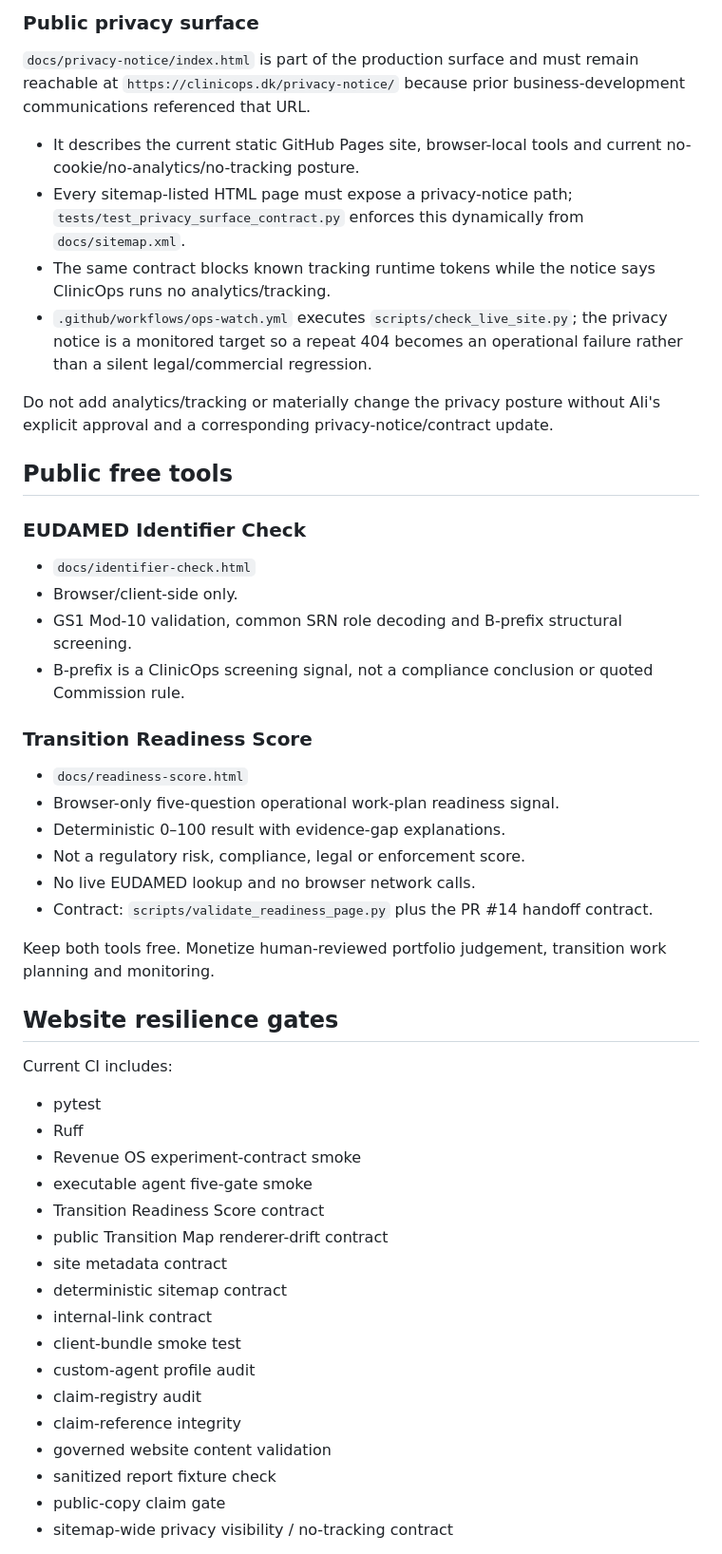
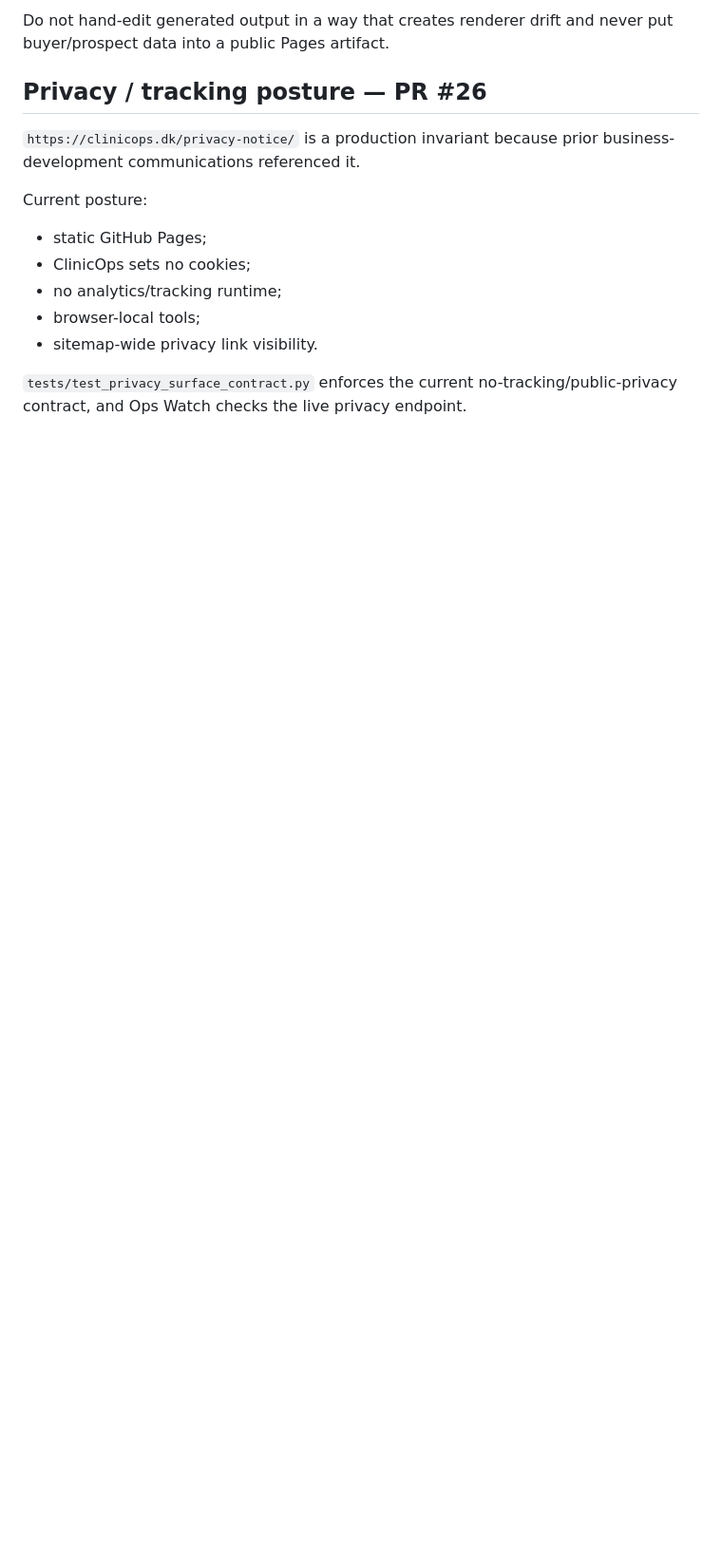
Before and after one commit to aliiskandar310796-beep/ClinicOps, a Markdown page: AGENT_STATE.md, the part around one of its changes. Shown at 95% size. Drawn GitHub-style; blank space fills up the shorter version.

```diff
--- a/AGENT_STATE.md
+++ b/AGENT_STATE.md
@@ -75,47 +160,15 @@ Do not put confidential client/prospect data into this sample or any public Page
 
-### Public privacy surface
-`docs/privacy-notice/index.html` is part of the production surface and must remain reachable at `https://clinicops.dk/privacy-notice/` because prior business-development communications referenced that URL.
-- It describes the current static GitHub Pages site, browser-local tools and current no-cookie/no-analytics/no-tracking posture.
-- Every sitemap-listed HTML page must expose a privacy-notice path; `tests/test_privacy_surface_contract.py` enforces this dynamically from `docs/sitemap.xml`.
-- The same contract blocks known tracking runtime tokens while the notice says ClinicOps runs no analytics/tracking.
-- `.github/workflows/ops-watch.yml` executes `scripts/check_live_site.py`; the privacy notice is a monitored target so a repeat 404 becomes an operational failure rather than a silent legal/commercial regression.
+Do not hand-edit generated output in a way that creates renderer drift and never put buyer/prospect data into a public Pages artifact.
 
-Do not add analytics/tracking or materially change the privacy posture without Ali's explicit approval and a corresponding privacy-notice/contract update.
+## Privacy / tracking posture — PR #26
+`https://clinicops.dk/privacy-notice/` is a production invariant because prior business-development communications referenced it.
 
-## Public free tools
-### EUDAMED Identifier Check
-- `docs/identifier-check.html`
-- Browser/client-side only.
-- GS1 Mod-10 validation, common SRN role decoding and B-prefix structural screening.
-- B-prefix is a ClinicOps screening signal, not a compliance conclusion or quoted Commission rule.
+Current posture:
+- static GitHub Pages;
+- ClinicOps sets no cookies;
+- no analytics/tracking runtime;
+- browser-local tools;
+- sitemap-wide privacy link visibility.
 
-### Transition Readiness Score
-- `docs/readiness-score.html`
-- Browser-only five-question operational work-plan readiness signal.
-- Deterministic 0–100 result with evidence-gap explanations.
-- Not a regulatory risk, compliance, legal or enforcement score.
-- No live EUDAMED lookup and no browser network calls.
-- Contract: `scripts/validate_readiness_page.py` plus the PR #14 handoff contract.
+`tests/test_privacy_surface_contract.py` enforces the current no-tracking/public-privacy contract, and Ops Watch checks the live privacy endpoint.
 
-Keep both tools free. Monetize human-reviewed portfolio judgement, transition work planning and monitoring.
-
-## Website resilience gates
-Current CI includes:
-- pytest
-- Ruff
-- Revenue OS experiment-contract smoke
-- executable agent five-gate smoke
-- Transition Readiness Score contract
-- public Transition Map renderer-drift contract
-- site metadata contract
-- deterministic sitemap contract
-- internal-link contract
-- client-bundle smoke test
-- custom-agent profile audit
-- claim-registry audit
-- claim-reference integrity
-- governed website content validation
-- sanitized report fixture check
-- public-copy claim gate
-- sitemap-wide privacy visibility / no-tracking contract
-
```
Also changed, not shown: other parts of AGENT_STATE.md (+201 -169 lines).
